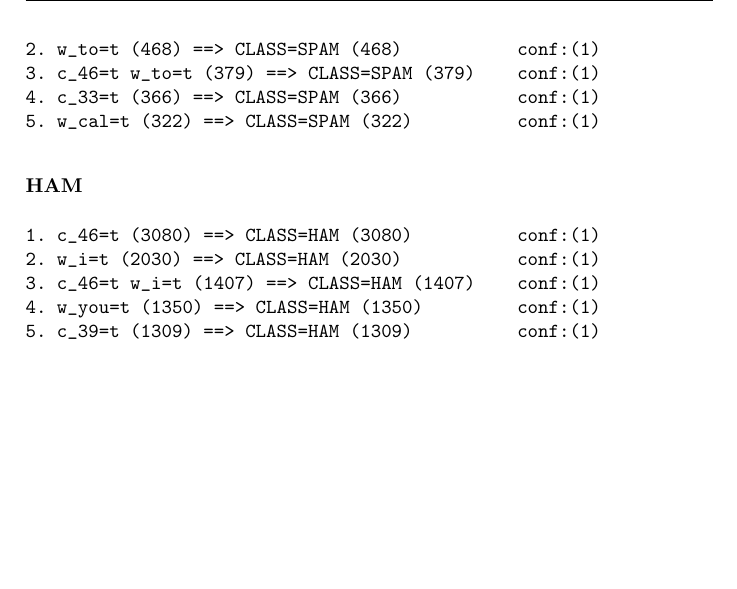
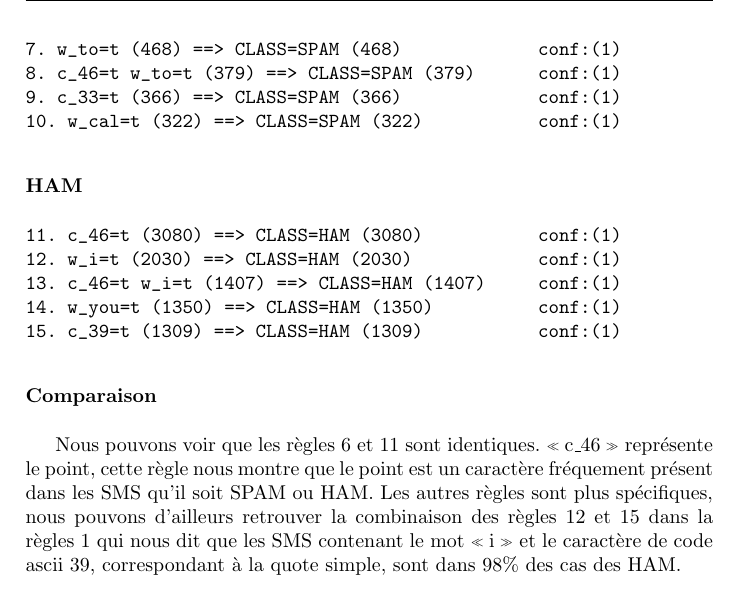
Before and after one commit to sipi/HamSpamGram, a LaTeX book (docs/rapport/rapport_weka.tex, which reads docs/rapport/chap4_extraction_regles.tex): part of page 12 of 13, cut so that both start at the same text, the shorter picture padded with empty space. Compiled offline with pdfLaTeX.

Commit message:
chap 4 update

```diff
--- a/docs/rapport/chap4_extraction_regles.tex
+++ b/docs/rapport/chap4_extraction_regles.tex
@@ -28,19 +28,23 @@ Ci-dessous, nous pouvons voir les cinq premières règles générées par l'algo
 \subsubsection{SPAM}
 
 \begin{verbatim}
-1. c_46=t (589) ==> CLASS=SPAM (589)           conf:(1)
-2. w_to=t (468) ==> CLASS=SPAM (468)           conf:(1)
-3. c_46=t w_to=t (379) ==> CLASS=SPAM (379)    conf:(1)
-4. c_33=t (366) ==> CLASS=SPAM (366)           conf:(1)
-5. w_cal=t (322) ==> CLASS=SPAM (322)          conf:(1)
+6. c_46=t (589) ==> CLASS=SPAM (589)             conf:(1)
+7. w_to=t (468) ==> CLASS=SPAM (468)             conf:(1)
+8. c_46=t w_to=t (379) ==> CLASS=SPAM (379)      conf:(1)
+9. c_33=t (366) ==> CLASS=SPAM (366)             conf:(1)
+10. w_cal=t (322) ==> CLASS=SPAM (322)           conf:(1)
 \end{verbatim}
 
 \subsubsection{HAM}
 
 \begin{verbatim}
-1. c_46=t (3080) ==> CLASS=HAM (3080)          conf:(1)
-2. w_i=t (2030) ==> CLASS=HAM (2030)           conf:(1)
-3. c_46=t w_i=t (1407) ==> CLASS=HAM (1407)    conf:(1)
-4. w_you=t (1350) ==> CLASS=HAM (1350)         conf:(1)
-5. c_39=t (1309) ==> CLASS=HAM (1309)          conf:(1)
+11. c_46=t (3080) ==> CLASS=HAM (3080)           conf:(1)
+12. w_i=t (2030) ==> CLASS=HAM (2030)            conf:(1)
+13. c_46=t w_i=t (1407) ==> CLASS=HAM (1407)     conf:(1)
+14. w_you=t (1350) ==> CLASS=HAM (1350)          conf:(1)
+15. c_39=t (1309) ==> CLASS=HAM (1309)           conf:(1)
 \end{verbatim}
+
+\subsubsection{Comparaison}
+
+Nous pouvons voir que les règles 6 et 11 sont identiques. \og c\_46 \fg{} représente le point, cette règle nous montre que le point est un caractère fréquement présent dans les SMS qu'il soit SPAM ou HAM. Les autres règles sont plus spécifiques, nous pouvons d'ailleurs retrouver la combinaison des règles 12 et 15 dans la règles 1 qui nous dit que les SMS contenant le mot \og i \fg{} et le caractère de code ascii 39, correspondant à la quote simple, sont dans 98\% des cas des HAM.
```
